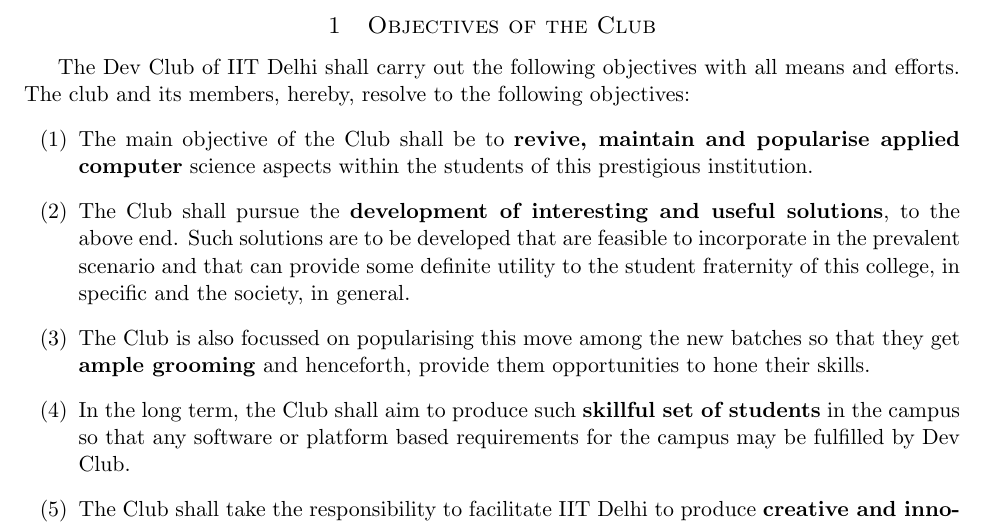
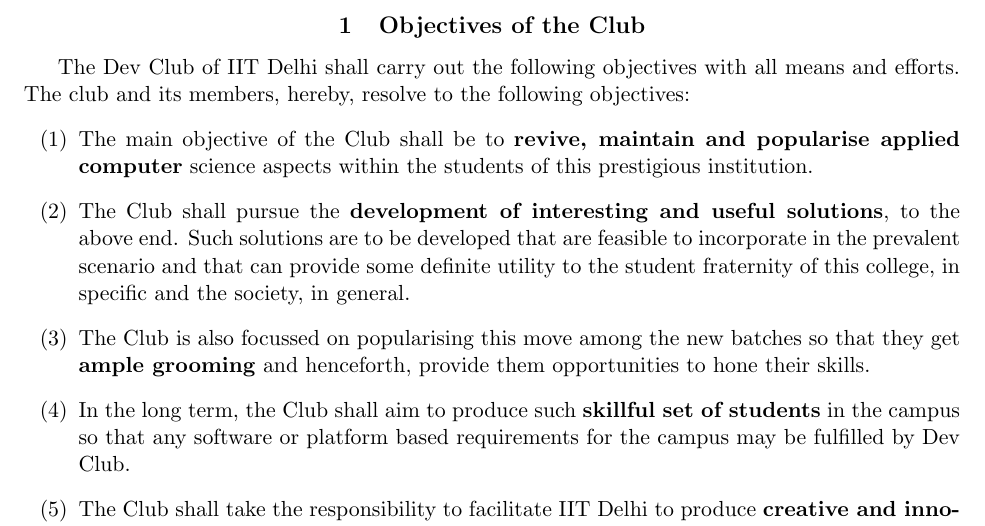
Before and after one commit to devclub-iitd/DocsNGuides, a LaTeX document (constitution.tex): part of page 4 of 11, cut so that both start at the same text. Compiled offline with pdfLaTeX.

Commit message:
Made chapter bold

```diff
--- a/constitution.tex
+++ b/constitution.tex
@@ -20,7 +20,7 @@
 
 
 \makeatletter
-\renewcommand{\chapter}{\@startsection{chapter}{1}{0mm}{\baselineskip}{0.5\baselineskip}{\centering\sc\large}}
+\renewcommand{\chapter}{\@startsection{chapter}{1}{0mm}{\baselineskip}{0.5\baselineskip}{\centering\sc\large\bf}}
 \renewcommand{\section}{\@startsection{section}{2}{0mm}{-\baselineskip}{0.5\baselineskip}{\normalfont\large\bf}}
 \renewcommand{\subsection}{\@startsection{subsection}{2}{0mm}{-\baselineskip}{0.5\baselineskip}{\normalfont\large\bf}}
 
```
Also changed, not shown: constitution.pdf (added).
